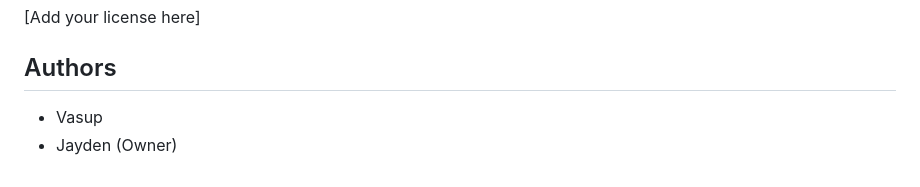
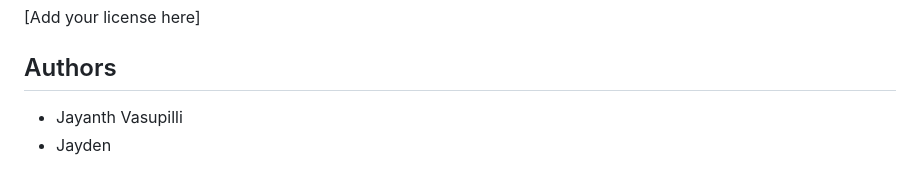
Before and after one commit to JaydenChan2/chud-ai, a Markdown page: README.md, the part around the change. GitHub-like rendering.

Commit message:
Update authors section in README.md

```diff
--- a/README.md
+++ b/README.md
@@ -131,5 +131,5 @@ This is a collaborative project between the maintainers. To contribute:
 
 ## Authors
 
-- Vasup
-- Jayden (Owner)
+- Jayanth Vasupilli
+- Jayden
```
